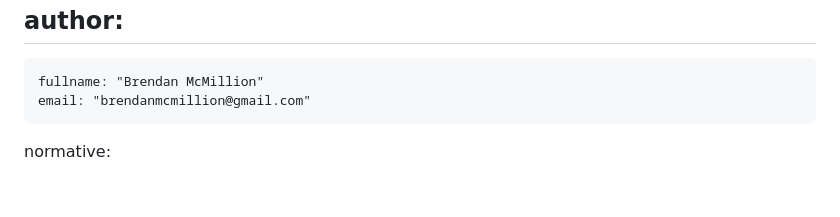
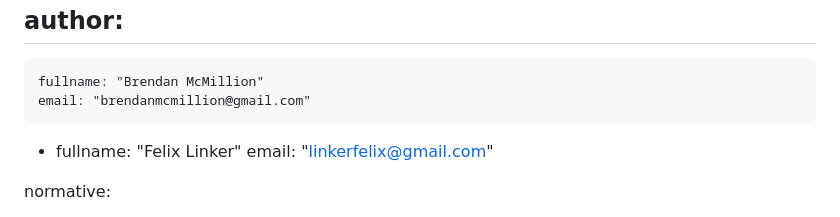
Before and after one commit to Bren2010/draft-keytrans, a Markdown page: draft-keytrans-mcmillion-protocol.md, the part around the change. Rendered like a GitHub page; blank space fills up the shorter version.

Commit message:
Add Felix Linker as author

```diff
--- a/draft-keytrans-mcmillion-protocol.md
+++ b/draft-keytrans-mcmillion-protocol.md
@@ -15,6 +15,9 @@ author:
  -
     fullname: "Brendan McMillion"
     email: "brendanmcmillion@gmail.com"
+ -
+    fullname: "Felix Linker"
+    email: "linkerfelix@gmail.com"
 
 normative:
 
```
